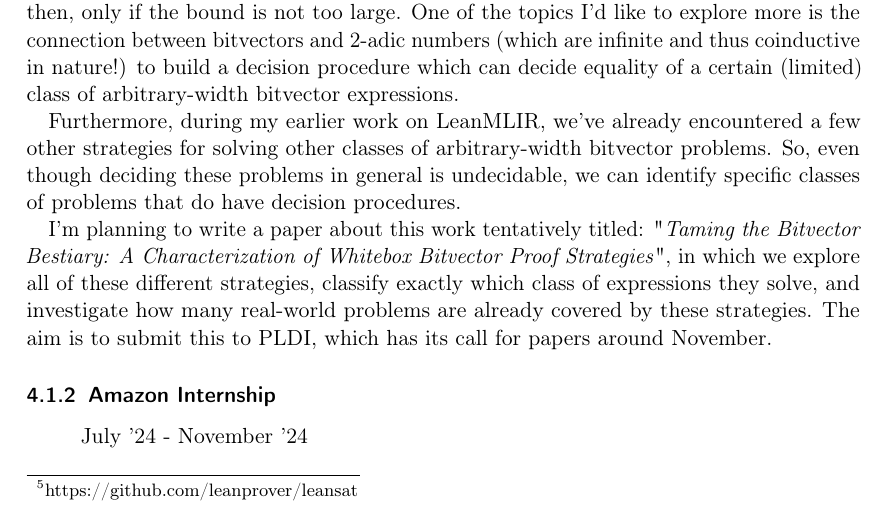
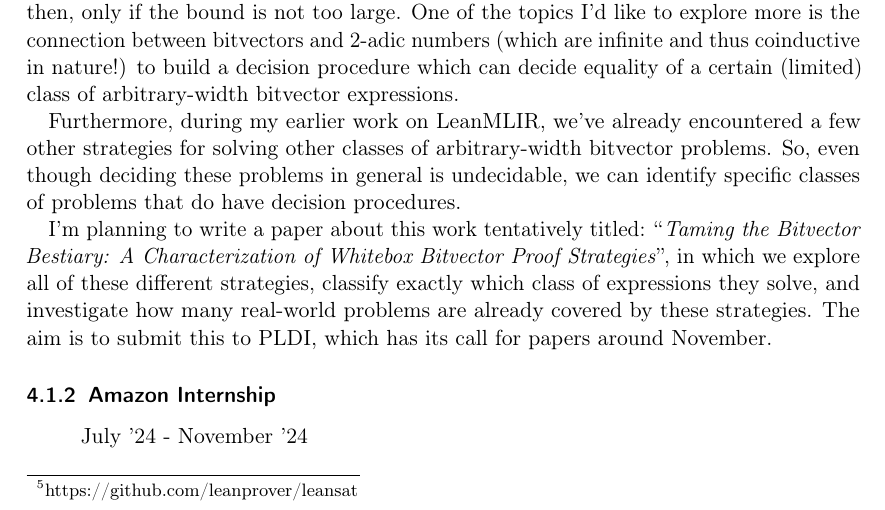
Before and after one commit to alexkeizer/phd-y1-review, a LaTeX document (paper.tex): part of page 5 of 10, cut so that both start at the same text. Compiled offline with pdfLaTeX.

Commit message:
fix quotes

```diff
--- a/paper.tex
+++ b/paper.tex
@@ -446,7 +446,7 @@ few other strategies for solving other classes of arbitrary-width bitvector prob
 So, even though deciding these problems in general is undecidable, we can identify
 specific classes of problems that do have decision procedures.
 
-I'm planning to write a paper about this work tentatively titled: "\emph{Taming the Bitvector Bestiary: A Characterization of Whitebox Bitvector Proof Strategies}",
+I'm planning to write a paper about this work tentatively titled: ``\emph{Taming the Bitvector Bestiary: A Characterization of Whitebox Bitvector Proof Strategies}'',
 in which we explore all of these different strategies,
 classify exactly which class of expressions they solve,
 and investigate how many real-world problems are already covered by these strategies.
```
